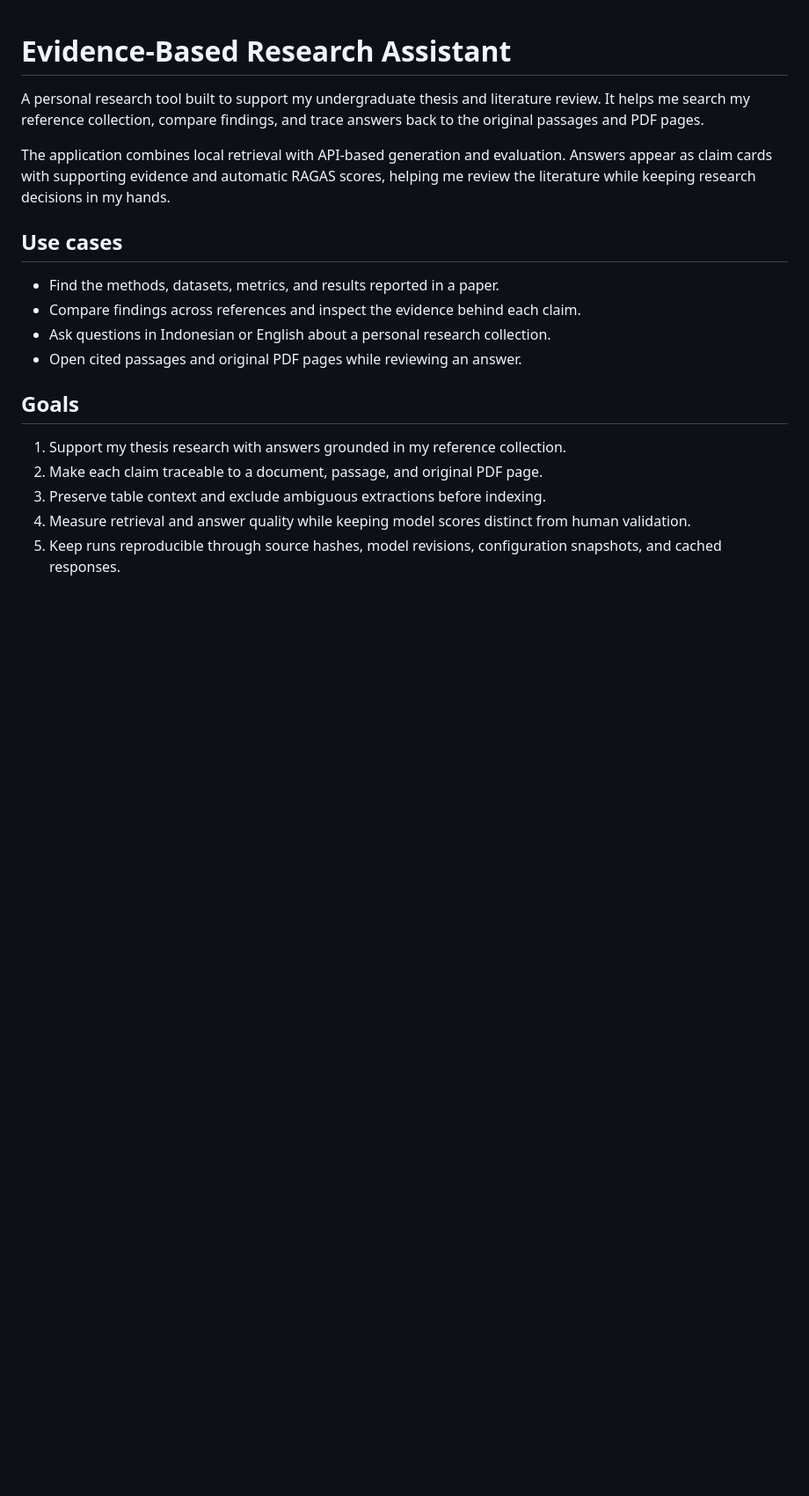
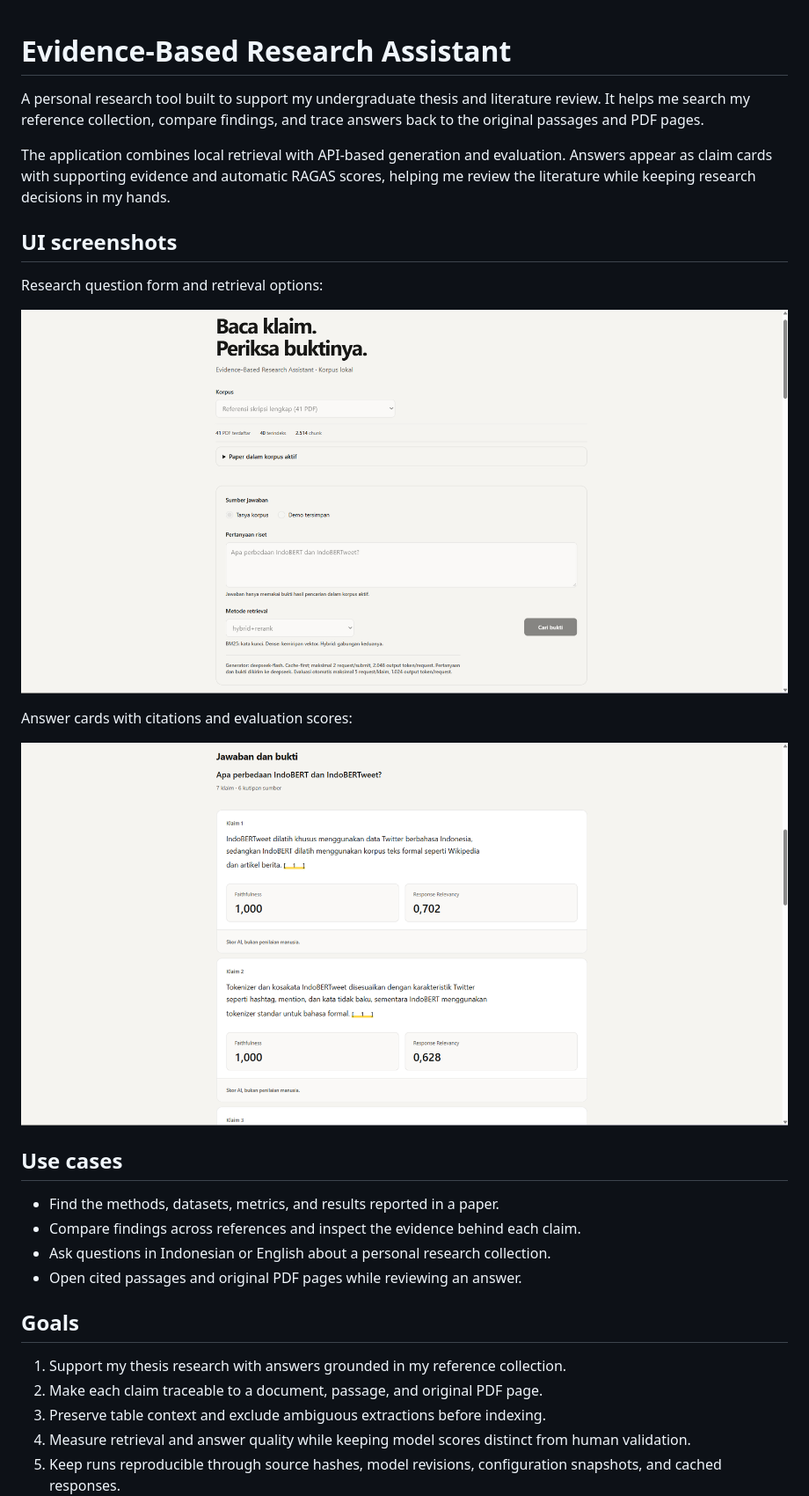
Before and after one commit to wildanjr19/evidence-based-research-assistant, a Markdown page: README.md, the part around the change. Shown at 88% size. Drawn GitHub-style; pictures changed too: assets/ss1.png (added), assets/ss2.png (added); blank space fills up the shorter version.

Commit message:
docs: add UI screenshots to README

```diff
--- a/README.md
+++ b/README.md
@@ -7,6 +7,16 @@ answers back to the original passages and PDF pages.
 The application combines local retrieval with API-based generation and evaluation.
 Answers appear as claim cards with supporting evidence and automatic RAGAS scores,
 helping me review the literature while keeping research decisions in my hands.
+
+## UI screenshots
+
+Research question form and retrieval options:
+
+![Research question form and retrieval options](assets/ss1.png)
+
+Answer cards with citations and evaluation scores:
+
+![Answer cards with citations and evaluation scores](assets/ss2.png)
 
 ## Use cases
 
```
